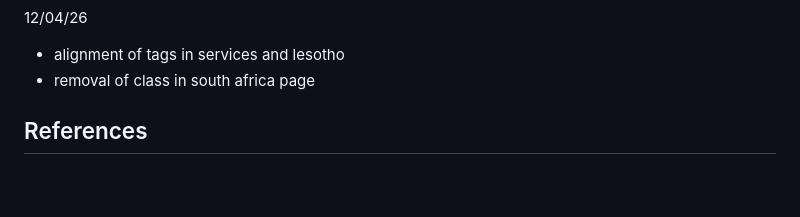
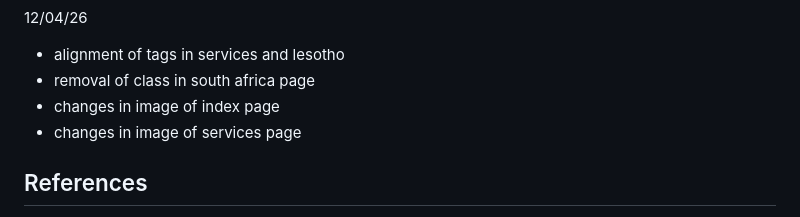
Before and after one commit to orifha003/AFRICA-TOURISM-WEBSITE, a Markdown page: miscellaneous/ReadMe.md, the part around the change. Rendered like a GitHub page; blank space fills up the shorter version.

```diff
--- a/miscellaneous/ReadMe.md
+++ b/miscellaneous/ReadMe.md
@@ -94,6 +94,8 @@ africa-tourism-website/
 12/04/26
 - alignment of tags in services and lesotho
 - removal of class in south africa page
+- changes in image of index page
+- changes in image of services page
 
 
 ## References
```
